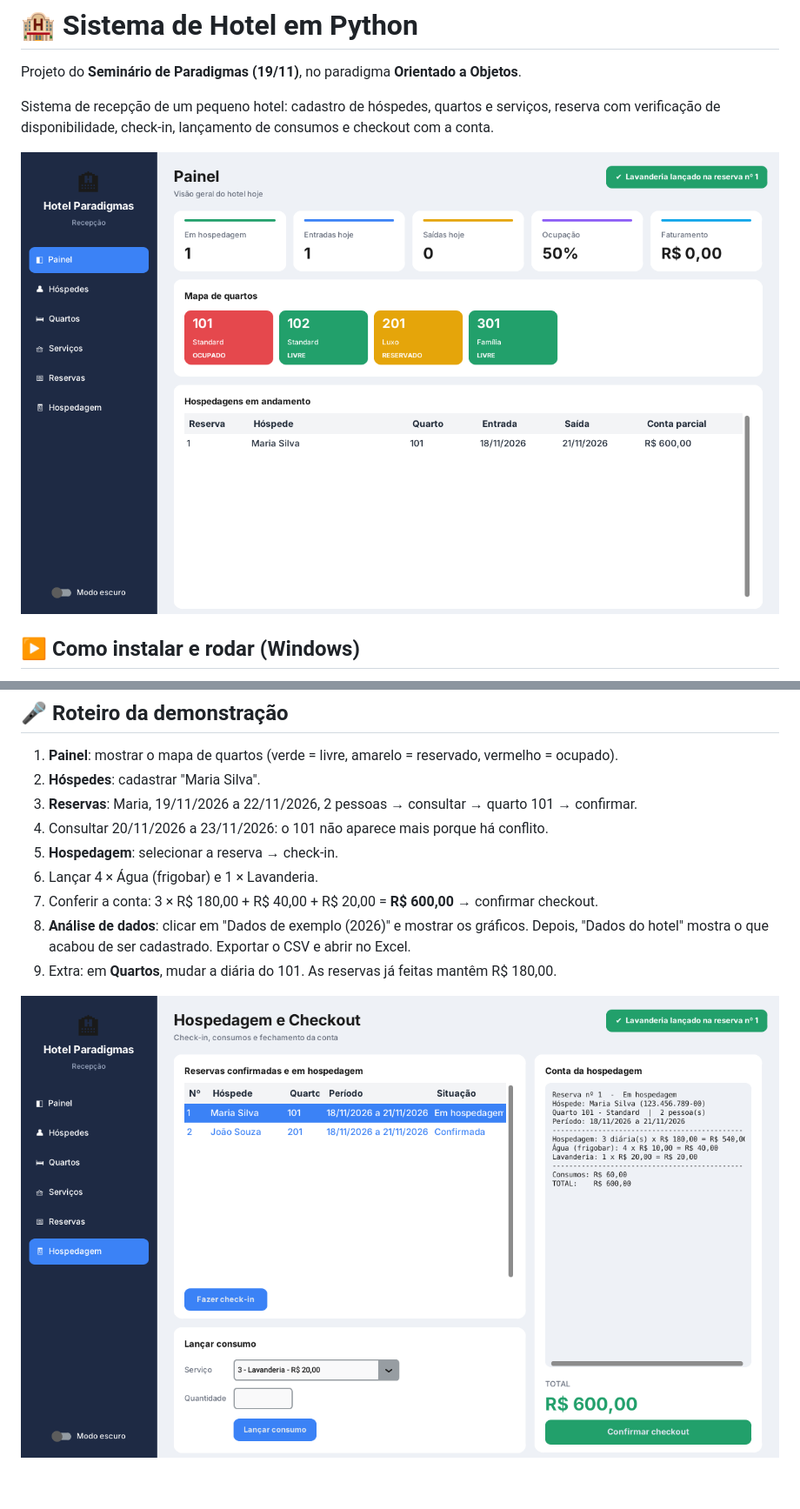
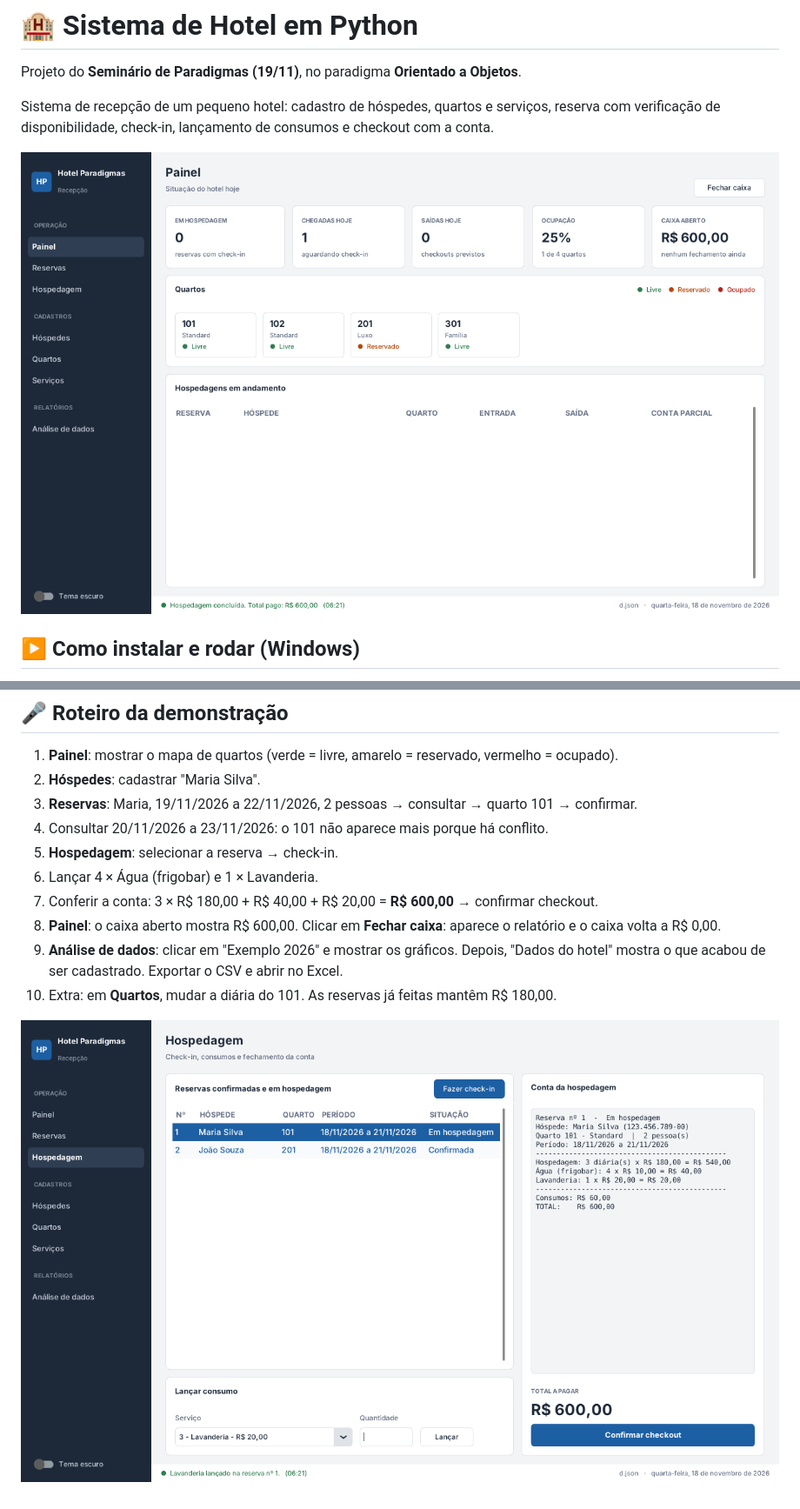
Before and after one commit to vitor-santos1/sistema-hotel, a Markdown page: README.md, 2 parts joined by grey strips. Shown at 87% size. Rendered like a GitHub page; pictures changed too: docs/prints/hospedagem.png, docs/prints/painel.png.

```diff
--- a/README.md
+++ b/README.md
@@ -121,7 +131,8 @@ Para gerar o arquivo de exemplo de novo: `python gerar_dados_exemplo.py`.
 5. **Hospedagem**: selecionar a reserva → check-in.
 6. Lançar 4 × Água (frigobar) e 1 × Lavanderia.
 7. Conferir a conta: 3 × R$ 180,00 + R$ 40,00 + R$ 20,00 = **R$ 600,00** → confirmar checkout.
-8. **Análise de dados**: clicar em "Dados de exemplo (2026)" e mostrar os gráficos. Depois, "Dados do hotel" mostra o que acabou de ser cadastrado. Exportar o CSV e abrir no Excel.
-9. Extra: em **Quartos**, mudar a diária do 101. As reservas já feitas mantêm R$ 180,00.
+8. **Painel**: o caixa aberto mostra R$ 600,00. Clicar em **Fechar caixa**: aparece o relatório e o caixa volta a R$ 0,00.
+9. **Análise de dados**: clicar em "Exemplo 2026" e mostrar os gráficos. Depois, "Dados do hotel" mostra o que acabou de ser cadastrado. Exportar o CSV e abrir no Excel.
+10. Extra: em **Quartos**, mudar a diária do 101. As reservas já feitas mantêm R$ 180,00.
 
 ![Checkout](docs/prints/hospedagem.png)
```
Also changed, not shown: other parts of README.md (+16 -6 lines), docs/prints/analise.png, docs/prints/hospedes.png, docs/prints/reservas_escuro.png (deleted), 7 other files.
